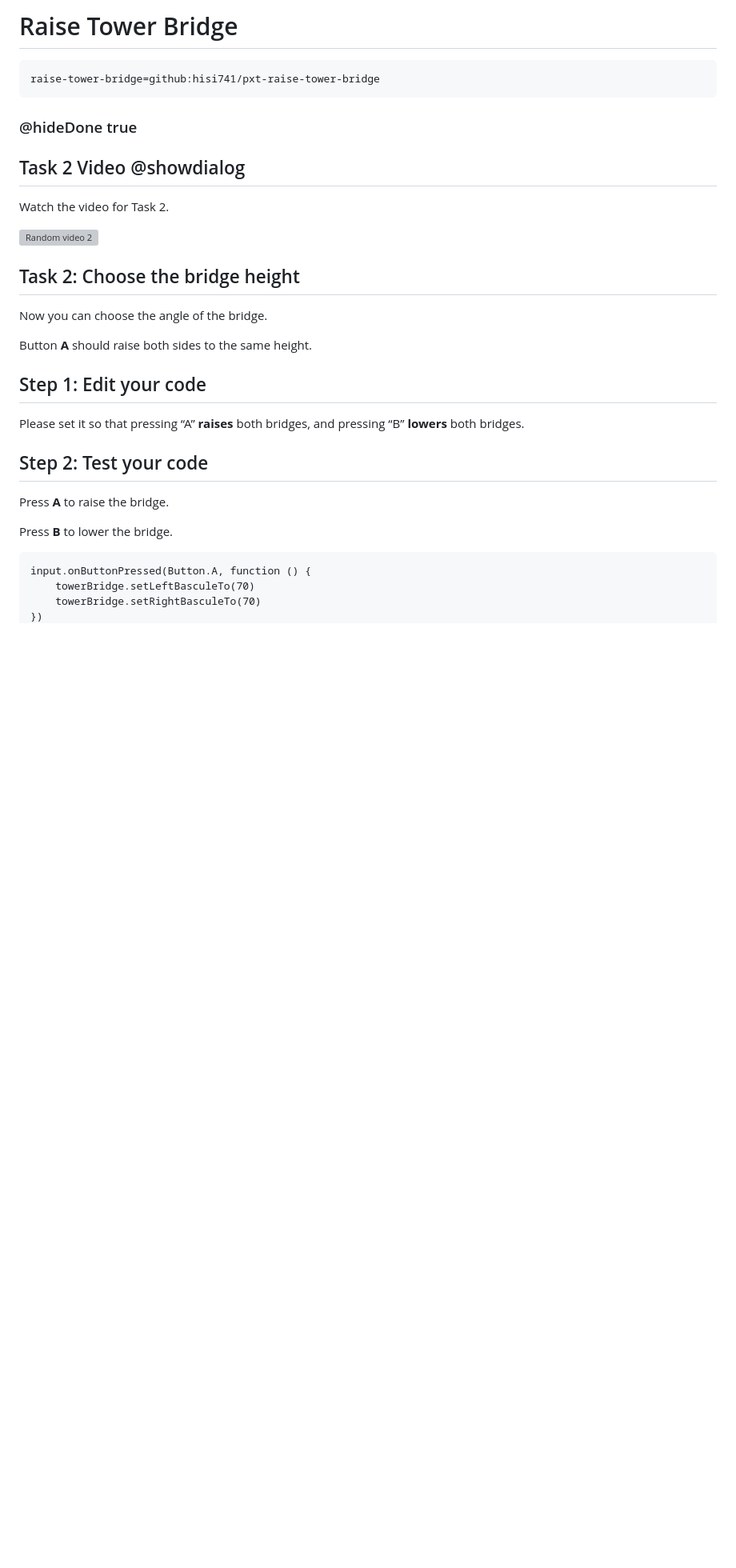
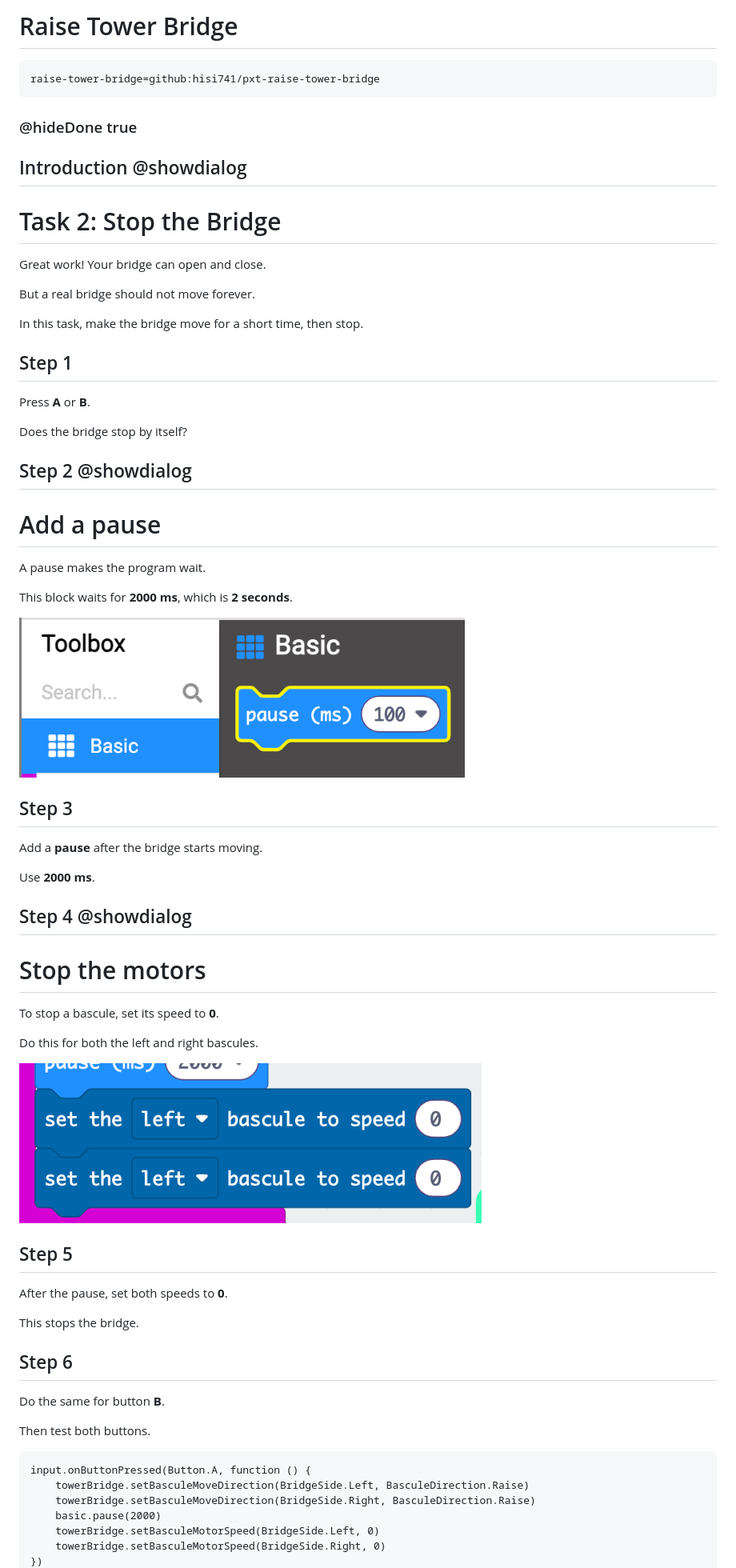
Before and after one commit to hisi741/raise-tower-bridge-tutorial, a Markdown page: task2.md, the part around the change printed below. Shown: that part at 80% size. Rendered like a GitHub page; pictures changed too: pics/example_pause.png (added), pics/example_stop.png (added); blank space fills up the shorter version; grey boxes are pictures that could not be loaded.

Commit message:
task2

````diff
--- a/task2.md
+++ b/task2.md
@@ -6,28 +6,66 @@ raise-tower-bridge=github:hisi741/pxt-raise-tower-bridge
 
 ### @hideDone true
 
-## Task 2 Video @showdialog
+## Introduction @showdialog
 
-Watch the video for Task 2.
+# Task 2: Stop the Bridge
 
-![Random video 2](youtube:65ivoafQnzw)
+Great work! Your bridge can open and close.
 
-## Task 2: Choose the bridge height
-Now you can choose the angle of the bridge.
+But a real bridge should not move forever.
 
-Button **A** should raise both sides to the same height.
+In this task, make the bridge move for a short time, then stop.
 
-## Step 1: Edit your code
-Please set it so that pressing “A” **raises** both bridges, and pressing “B” **lowers** both bridges.
+## Step 1
 
-## Step 2: Test your code
-Press **A** to raise the bridge.
+Press **A** or **B**.
 
-Press **B** to lower the bridge.
+Does the bridge stop by itself?
+
+## Step 2 @showdialog
+
+# Add a pause
+
+A pause makes the program wait.
+
+This block waits for **2000 ms**, which is **2 seconds**.
+
+<img src="https://raw.githubusercontent.com/hisi741/raise-tower-bridge-tutorial/main/pics/example_pause.png" height="200px">
+
+## Step 3
+
+Add a **pause** after the bridge starts moving.
+
+Use **2000 ms**.
+
+## Step 4 @showdialog
+
+# Stop the motors
+
+To stop a bascule, set its speed to **0**.
+
+Do this for both the left and right bascules.
+
+<img src="https://raw.githubusercontent.com/hisi741/raise-tower-bridge-tutorial/main/pics/example_stop.png" height="200px">
+
+## Step 5
+
+After the pause, set both speeds to **0**.
+
+This stops the bridge.
+
+## Step 6
+
+Do the same for button **B**.
+
+Then test both buttons.
 
 ```blocks
 input.onButtonPressed(Button.A, function () {
-    towerBridge.setLeftBasculeTo(70)
-    towerBridge.setRightBasculeTo(70)
+    towerBridge.setBasculeMoveDirection(BridgeSide.Left, BasculeDirection.Raise)
+    towerBridge.setBasculeMoveDirection(BridgeSide.Right, BasculeDirection.Raise)
+    basic.pause(2000)
+    towerBridge.setBasculeMotorSpeed(BridgeSide.Left, 0)
+    towerBridge.setBasculeMotorSpeed(BridgeSide.Right, 0)
 })
 input.onButtonPressed(Button.B, function () {
````
Also changed, not shown: other parts of task2.md (+10 -9 lines), task1.md (+10 -10 lines).
